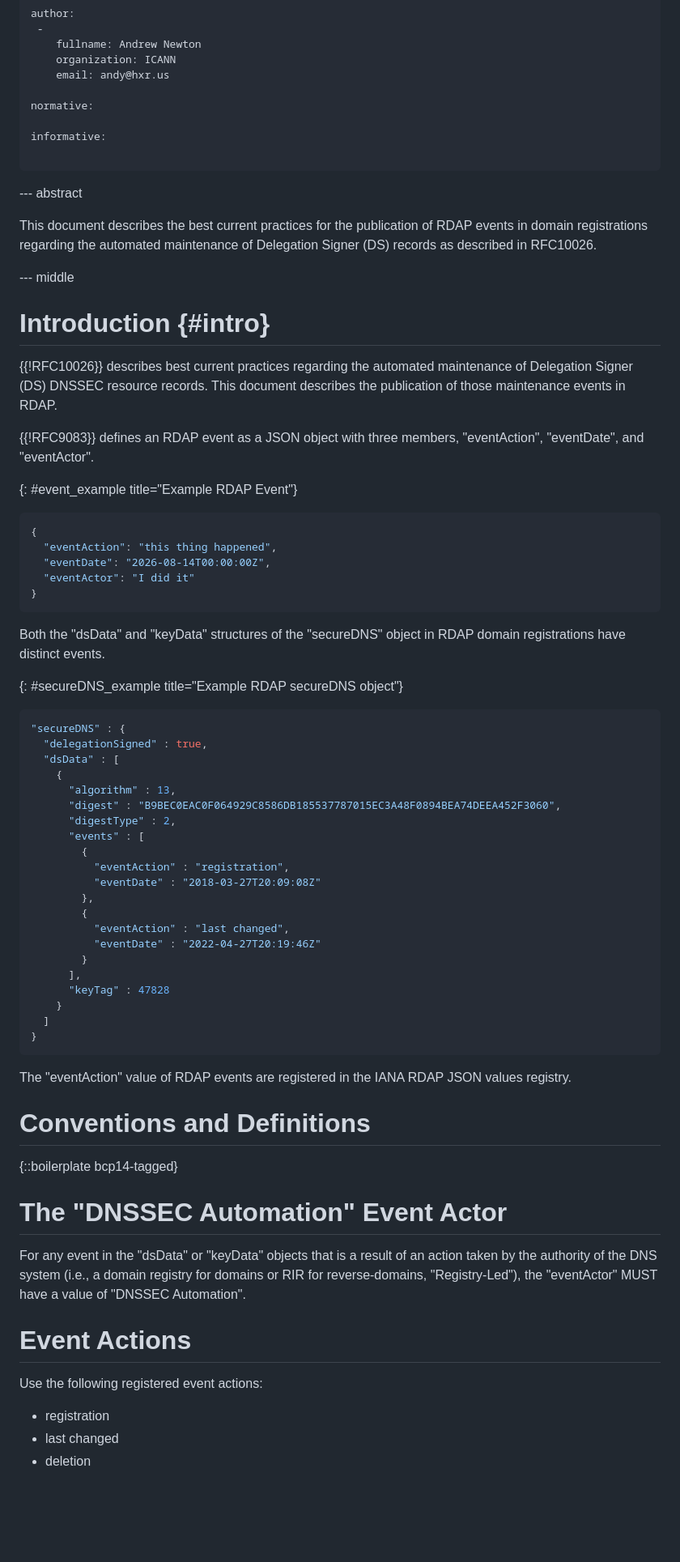
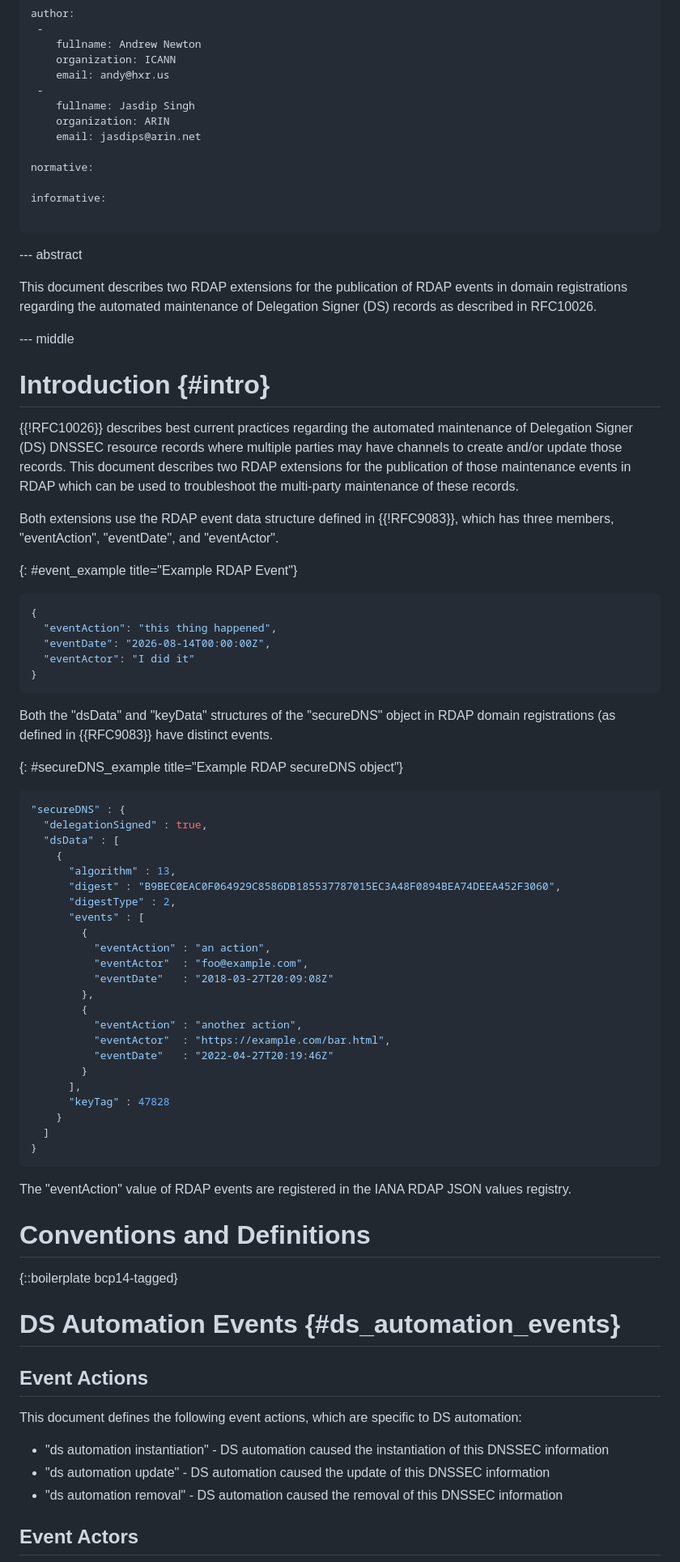
Before and after one commit to anewton1998/draft-newton-regext-rdap-ds-automation, a Markdown page: draft-newton-regext-rdap-ds-automation.md, the part around one of its changes. Shown at 81% size. GitHub-like rendering; blank space fills up the shorter version.

```diff
--- a/draft-newton-regext-rdap-ds-automation.md
+++ b/draft-newton-regext-rdap-ds-automation.md
@@ -27,6 +27,10 @@ author:
     fullname: Andrew Newton
     organization: ICANN
     email: andy@hxr.us
+ -
+    fullname: Jasdip Singh
+    organization: ARIN
+    email: jasdips@arin.net
 
 normative:
 
@@ -36,7 +40,7 @@ informative:
 
 --- abstract
 
-This document describes the best current practices for the publication of RDAP events
+This document describes two RDAP extensions for the publication of RDAP events
 in domain registrations regarding the automated maintenance of Delegation Signer (DS) records as described
 in RFC10026.
 
@@ -45,10 +49,12 @@ in RFC10026.
 # Introduction {#intro}
 
 {{!RFC10026}} describes best current practices regarding the automated maintenance
-of Delegation Signer (DS) DNSSEC resource records. This document describes the publication
-of those maintenance events in RDAP.
+of Delegation Signer (DS) DNSSEC resource records where multiple parties may have channels
+to create and/or update those records. This document describes two RDAP extensions for the publication
+of those maintenance events in RDAP which can be used to troubleshoot the multi-party
+maintenance of these records.
 
-{{!RFC9083}} defines an RDAP event as a JSON object with three members, "eventAction", "eventDate", and "eventActor".
+Both extensions use the RDAP event data structure defined in {{!RFC9083}}, which has three members, "eventAction", "eventDate", and "eventActor".
 
 {: #event_example title="Example RDAP Event"}
 ~~~ json
@@ -60,7 +66,7 @@ of those maintenance events in RDAP.
 ~~~
 
 Both the "dsData" and "keyData" structures of the "secureDNS" object in RDAP domain
-registrations have distinct events.
+registrations (as defined in {{RFC9083}} have distinct events.
 
 {: #secureDNS_example title="Example RDAP secureDNS object"}
 ~~~ json
@@ -73,12 +79,14 @@ registrations have distinct events.
       "digestType" : 2,
       "events" : [
         {
-          "eventAction" : "registration",
-          "eventDate" : "2018-03-27T20:09:08Z"
+          "eventAction" : "an action",
+          "eventActor"  : "foo@example.com",
+          "eventDate"   : "2018-03-27T20:09:08Z"
         },
         {
-          "eventAction" : "last changed",
-          "eventDate" : "2022-04-27T20:19:46Z"
+          "eventAction" : "another action",
+          "eventActor"  : "https://example.com/bar.html",
+          "eventDate"   : "2022-04-27T20:19:46Z"
         }
       ],
       "keyTag" : 47828
@@ -94,17 +102,15 @@ registry.
 
 {::boilerplate bcp14-tagged}
 
-# The "DNSSEC Automation" Event Actor
+# DS Automation Events {#ds_automation_events}
 
-For any event in the "dsData" or "keyData" objects that is a result of an action
-taken by the authority of the DNS system (i.e., a domain registry for domains or RIR for reverse-domains, "Registry-Led"),
-the "eventActor" MUST have a value of "DNSSEC Automation".
+## Event Actions
 
-# Event Actions
+This document defines the following event actions, which are specific to DS automation:
 
-Use the following registered event actions:
+* "ds automation instantiation" - DS automation caused the instantiation of this DNSSEC information
+* "ds automation update" - DS automation caused the update of this DNSSEC information
+* "ds automation removal" - DS automation caused the removal of this DNSSEC information
 
-* registration
-* last changed
-* deletion
+## Event Actors
 
```
Also changed, not shown: other parts of draft-newton-regext-rdap-ds-automation.md (+51 -8 lines).
